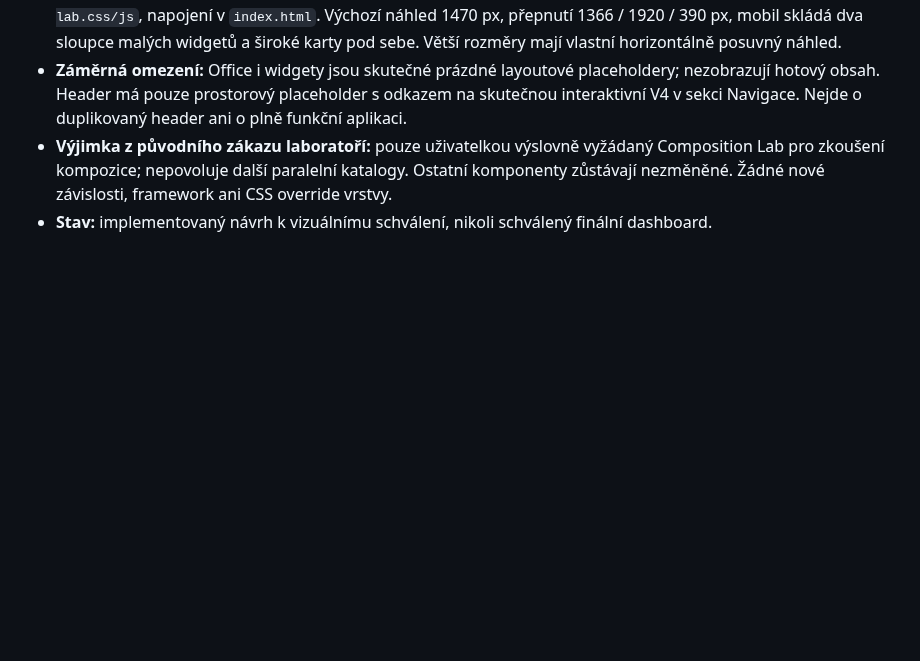
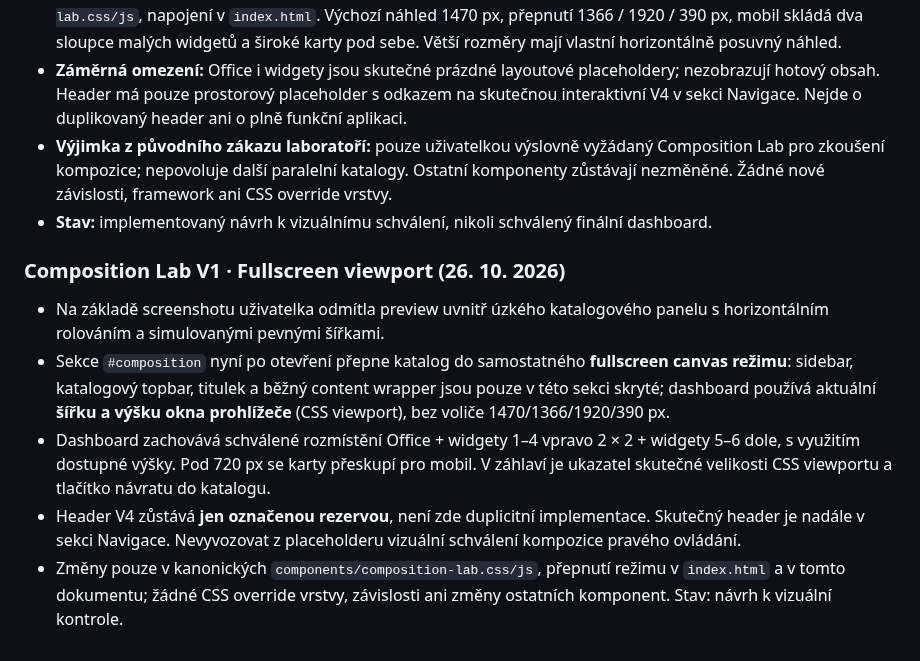
Before and after one commit to irisKaX/Axo-02, a Markdown page: docs/SOURCE-OF-TRUTH.md, the part around the change. Rendered like a GitHub page; blank space fills up the shorter version.

Commit message:
docs: composition lab now uses browser viewport

```diff
--- a/docs/SOURCE-OF-TRUTH.md
+++ b/docs/SOURCE-OF-TRUTH.md
@@ -428,3 +428,11 @@ Aby nevznikly dva soupeřící zdroje pravdy, **nekopírovat jej jako samostatn
 - **Záměrná omezení:** Office i widgety jsou skutečné prázdné layoutové placeholdery; nezobrazují hotový obsah. Header má pouze prostorový placeholder s odkazem na skutečnou interaktivní V4 v sekci Navigace. Nejde o duplikovaný header ani o plně funkční aplikaci.
 - **Výjimka z původního zákazu laboratoří:** pouze uživatelkou výslovně vyžádaný Composition Lab pro zkoušení kompozice; nepovoluje další paralelní katalogy. Ostatní komponenty zůstávají nezměněné. Žádné nové závislosti, framework ani CSS override vrstvy.
 - **Stav:** implementovaný návrh k vizuálnímu schválení, nikoli schválený finální dashboard.
+
+### Composition Lab V1 · Fullscreen viewport (26. 10. 2026)
+
+- Na základě screenshotu uživatelka odmítla preview uvnitř úzkého katalogového panelu s horizontálním rolováním a simulovanými pevnými šířkami.
+- Sekce `#composition` nyní po otevření přepne katalog do samostatného **fullscreen canvas režimu**: sidebar, katalogový topbar, titulek a běžný content wrapper jsou pouze v této sekci skryté; dashboard používá aktuální **šířku a výšku okna prohlížeče** (CSS viewport), bez voliče 1470/1366/1920/390 px.
+- Dashboard zachovává schválené rozmístění Office + widgety 1–4 vpravo 2 × 2 + widgety 5–6 dole, s využitím dostupné výšky. Pod 720 px se karty přeskupí pro mobil. V záhlaví je ukazatel skutečné velikosti CSS viewportu a tlačítko návratu do katalogu.
+- Header V4 zůstává **jen označenou rezervou**, není zde duplicitní implementace. Skutečný header je nadále v sekci Navigace. Nevyvozovat z placeholderu vizuální schválení kompozice pravého ovládání.
+- Změny pouze v kanonických `components/composition-lab.css/js`, přepnutí režimu v `index.html` a v tomto dokumentu; žádné CSS override vrstvy, závislosti ani změny ostatních komponent. Stav: návrh k vizuální kontrole.
```
